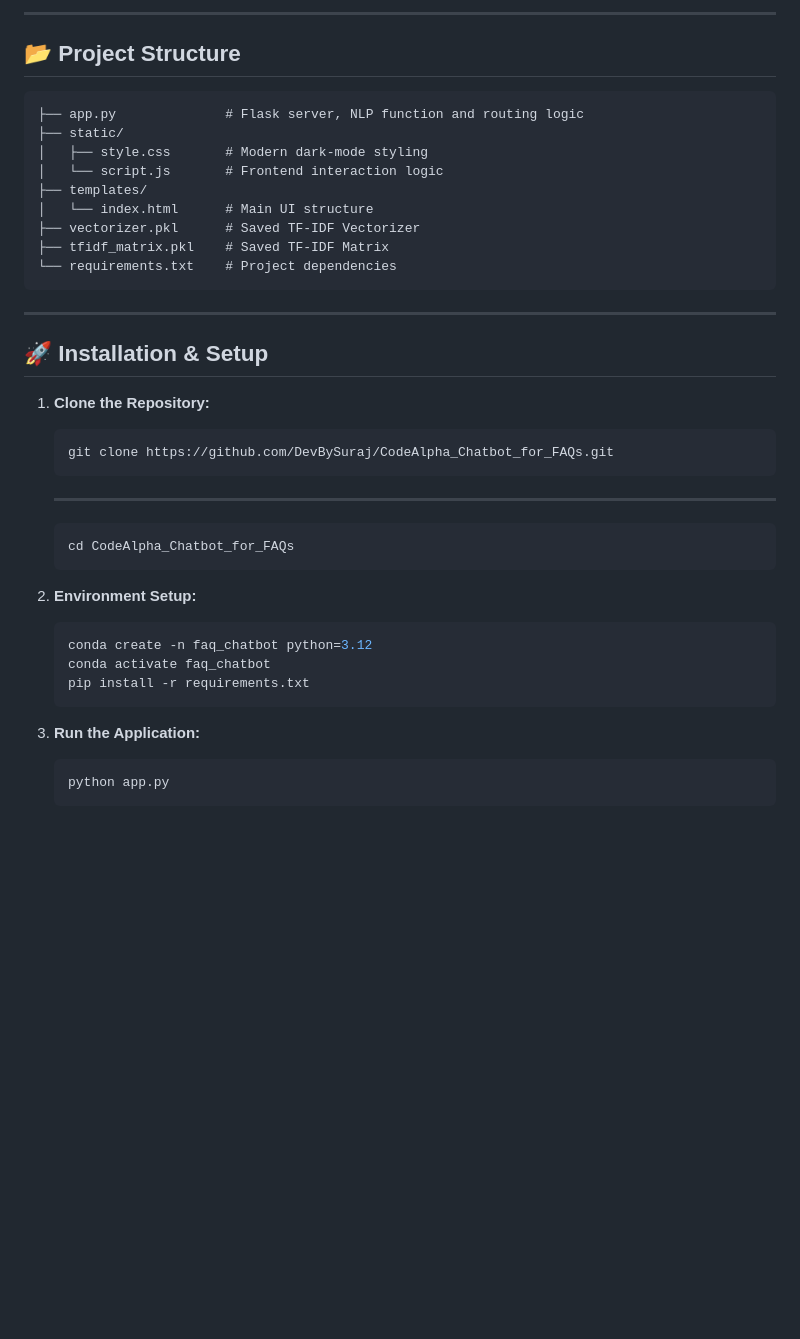
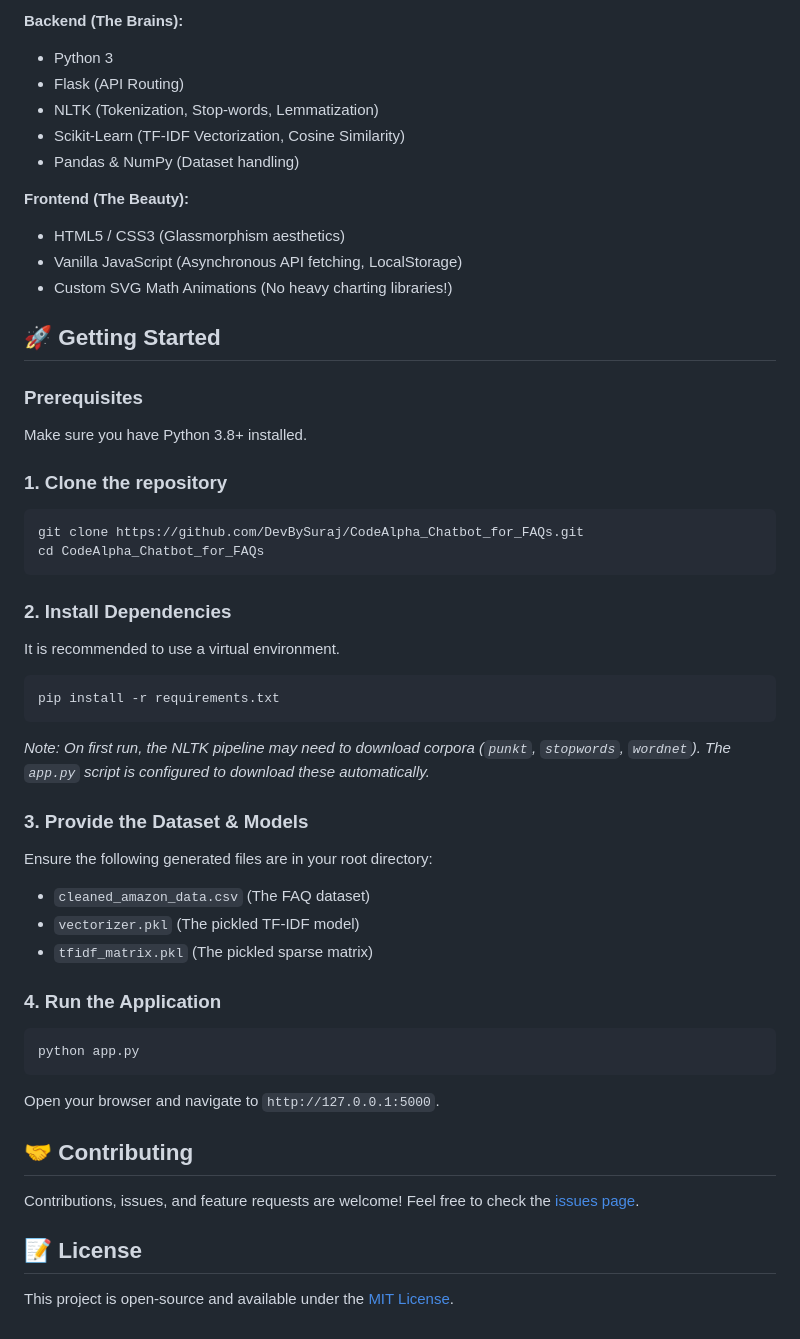
Before and after one commit to DevBySuraj/CodeAlpha_Chatbot_for_FAQs, a Markdown page: README.md, the part around the change printed below. GitHub-like rendering; blank space fills up the shorter version.

````diff
--- a/README.md
+++ b/README.md
@@ -24,44 +34,49 @@ A professional, full-stack NLP application designed to provide instant support f
 
----
+**Backend (The Brains):**
+- Python 3
+- Flask (API Routing)
+- NLTK (Tokenization, Stop-words, Lemmatization)
+- Scikit-Learn (TF-IDF Vectorization, Cosine Similarity)
+- Pandas & NumPy (Dataset handling)
 
-## 📂 Project Structure
-```text
-├── app.py              # Flask server, NLP function and routing logic
-├── static/
-│   ├── style.css       # Modern dark-mode styling
-│   └── script.js       # Frontend interaction logic
-├── templates/
-│   └── index.html      # Main UI structure
-├── vectorizer.pkl      # Saved TF-IDF Vectorizer
-├── tfidf_matrix.pkl    # Saved TF-IDF Matrix
-└── requirements.txt    # Project dependencies
+**Frontend (The Beauty):**
+- HTML5 / CSS3 (Glassmorphism aesthetics)
+- Vanilla JavaScript (Asynchronous API fetching, LocalStorage)
+- Custom SVG Math Animations (No heavy charting libraries!)
+
+## 🚀 Getting Started
+
+### Prerequisites
+Make sure you have Python 3.8+ installed.
+
+### 1. Clone the repository
+```bash
+git clone https://github.com/DevBySuraj/CodeAlpha_Chatbot_for_FAQs.git
+cd CodeAlpha_Chatbot_for_FAQs
 ```
 
+### 2. Install Dependencies
+It is recommended to use a virtual environment.
+```bash
+pip install -r requirements.txt
+```
 
----
+*Note: On first run, the NLTK pipeline may need to download corpora (`punkt`, `stopwords`, `wordnet`). The `app.py` script is configured to download these automatically.*
 
-## 🚀 Installation & Setup
+### 3. Provide the Dataset & Models
+Ensure the following generated files are in your root directory:
+- `cleaned_amazon_data.csv` (The FAQ dataset)
+- `vectorizer.pkl` (The pickled TF-IDF model)
+- `tfidf_matrix.pkl` (The pickled sparse matrix)
 
-1.  **Clone the Repository:**
-    ```bash
-    git clone https://github.com/DevBySuraj/CodeAlpha_Chatbot_for_FAQs.git
-    ```
+### 4. Run the Application
+```bash
+python app.py
+```
+Open your browser and navigate to `http://127.0.0.1:5000`.
 
-    ----
+## 🤝 Contributing
+Contributions, issues, and feature requests are welcome! Feel free to check the [issues page](https://github.com/DevBySuraj/CodeAlpha_Chatbot_for_FAQs/issues).
 
-    ```bash
-    cd CodeAlpha_Chatbot_for_FAQs
-    ```
-
-2.  **Environment Setup:**
-
-    ```bash
-    conda create -n faq_chatbot python=3.12
-    conda activate faq_chatbot
-    pip install -r requirements.txt
-    ```
-
-3.  **Run the Application:**
-    ```bash
-    python app.py
-    ```
+## 📝 License
+This project is open-source and available under the [MIT License](LICENSE).
````
Also changed, not shown: other parts of README.md (+24 -14 lines), image-1.png (added), image.png (added), 3 other files.
